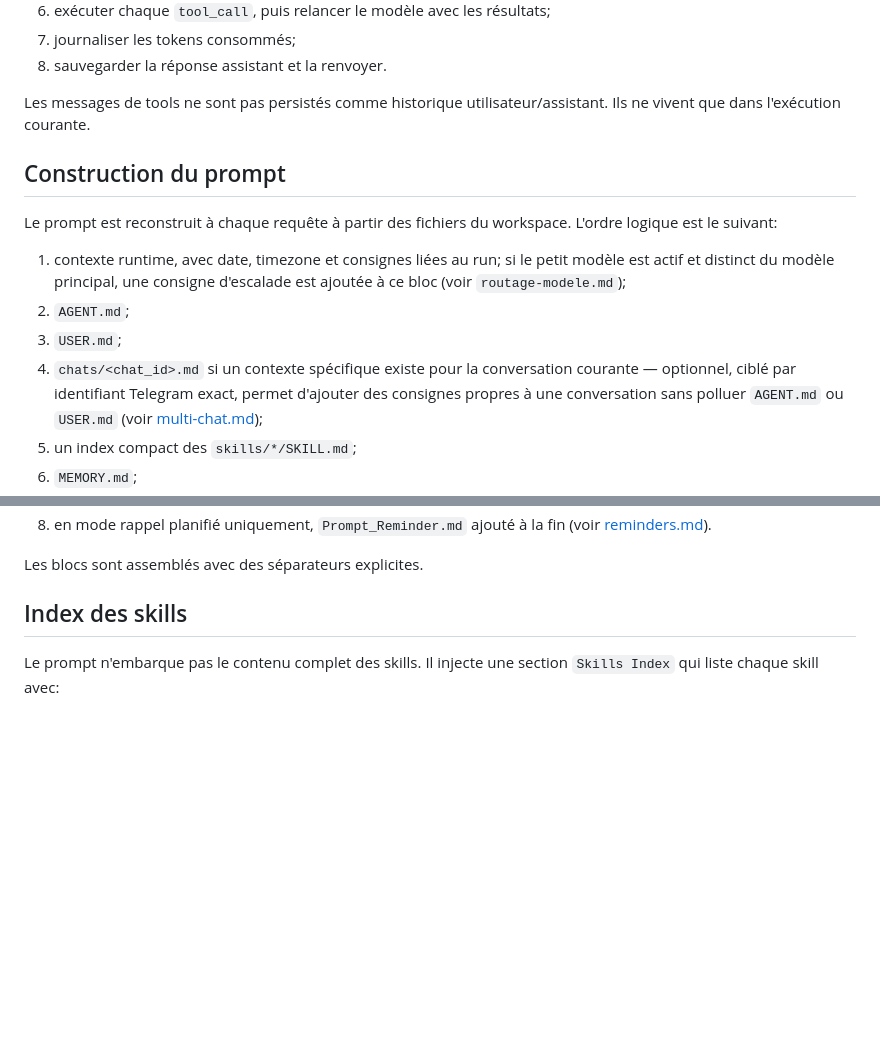
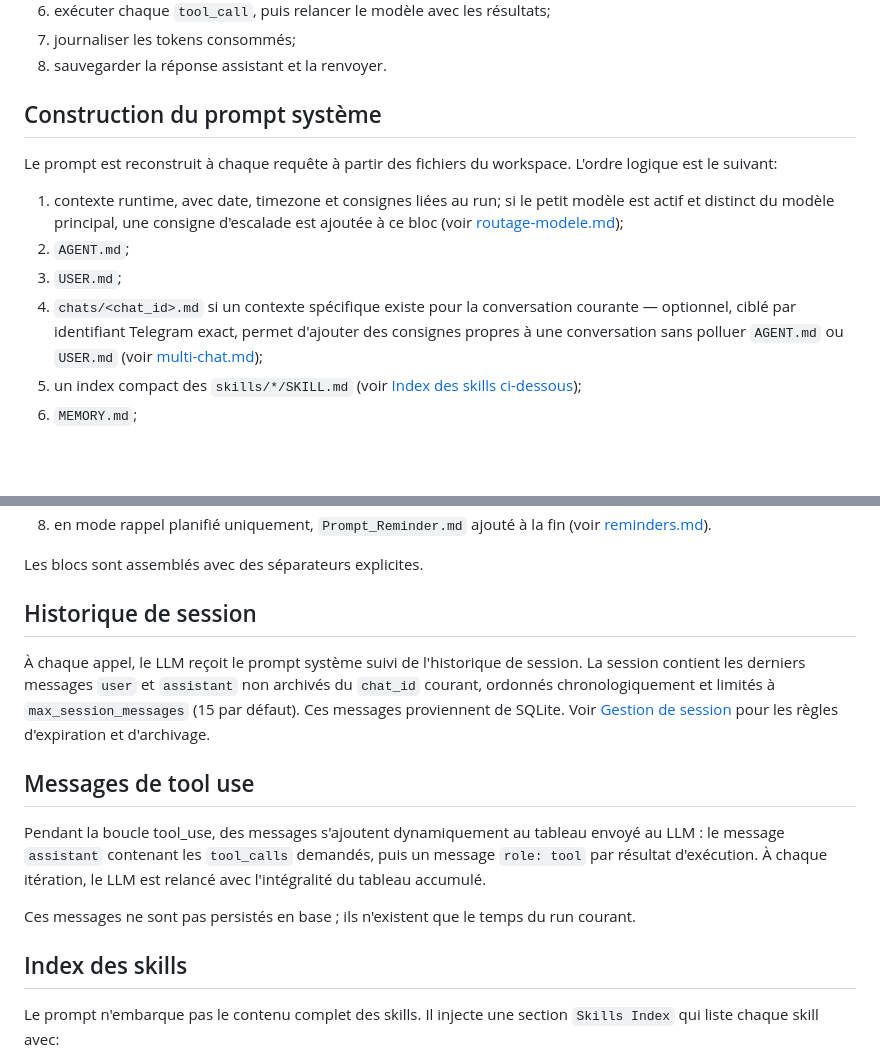
Before and after one commit to JustTrying-Arduino/HA-Agent, a Markdown page: docs/fonctionnel/agent-loop-et-prompt.md, 2 parts joined by grey strips. Drawn GitHub-style; blank space fills up the shorter version.

Commit message:
Document full LLM message array: system prompt, session history and tool use messages
Co-Authored-By: Claude Sonnet 4.6 <noreply@anthropic.com>

```diff
--- a/docs/fonctionnel/agent-loop-et-prompt.md
+++ b/docs/fonctionnel/agent-loop-et-prompt.md
@@ -15,15 +15,13 @@ Le déroulé attendu est:
 7. journaliser les tokens consommés;
 8. sauvegarder la réponse assistant et la renvoyer.
 
-Les messages de tools ne sont pas persistés comme historique utilisateur/assistant. Ils ne vivent que dans l'exécution courante.
-
-## Construction du prompt
+## Construction du prompt système
 
 Le prompt est reconstruit à chaque requête à partir des fichiers du workspace. L'ordre logique est le suivant:
 
-1. contexte runtime, avec date, timezone et consignes liées au run; si le petit modèle est actif et distinct du modèle principal, une consigne d'escalade est ajoutée à ce bloc (voir `routage-modele.md`);
+1. contexte runtime, avec date, timezone et consignes liées au run; si le petit modèle est actif et distinct du modèle principal, une consigne d'escalade est ajoutée à ce bloc (voir [routage-modele.md](routage-modele.md));
 2. `AGENT.md`;
 3. `USER.md`;
 4. `chats/<chat_id>.md` si un contexte spécifique existe pour la conversation courante — optionnel, ciblé par identifiant Telegram exact, permet d'ajouter des consignes propres à une conversation sans polluer `AGENT.md` ou `USER.md` (voir [multi-chat.md](multi-chat.md));
-5. un index compact des `skills/*/SKILL.md`;
+5. un index compact des `skills/*/SKILL.md` (voir [Index des skills ci-dessous](#index-des-skills));
 6. `MEMORY.md`;
@@ -31,6 +29,16 @@ Le prompt est reconstruit à chaque requête à partir des fichiers du workspace
 8. en mode rappel planifié uniquement, `Prompt_Reminder.md` ajouté à la fin (voir [reminders.md](reminders.md)).
 
 Les blocs sont assemblés avec des séparateurs explicites.
+
+## Historique de session
+
+À chaque appel, le LLM reçoit le prompt système suivi de l'historique de session. La session contient les derniers messages `user` et `assistant` non archivés du `chat_id` courant, ordonnés chronologiquement et limités à `max_session_messages` (15 par défaut). Ces messages proviennent de SQLite. Voir [Gestion de session](#gestion-de-session) pour les règles d'expiration et d'archivage.
+
+## Messages de tool use
+
+Pendant la boucle tool_use, des messages s'ajoutent dynamiquement au tableau envoyé au LLM : le message `assistant` contenant les `tool_calls` demandés, puis un message `role: tool` par résultat d'exécution. À chaque itération, le LLM est relancé avec l'intégralité du tableau accumulé.
+
+Ces messages ne sont pas persistés en base ; ils n'existent que le temps du run courant.
 
 ## Index des skills
 
```
Also changed, not shown: other parts of docs/fonctionnel/agent-loop-et-prompt.md (+1 -1 lines).
